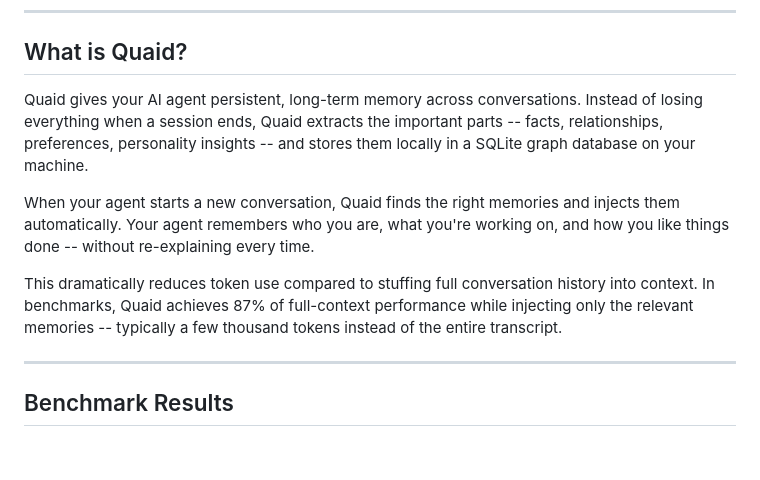
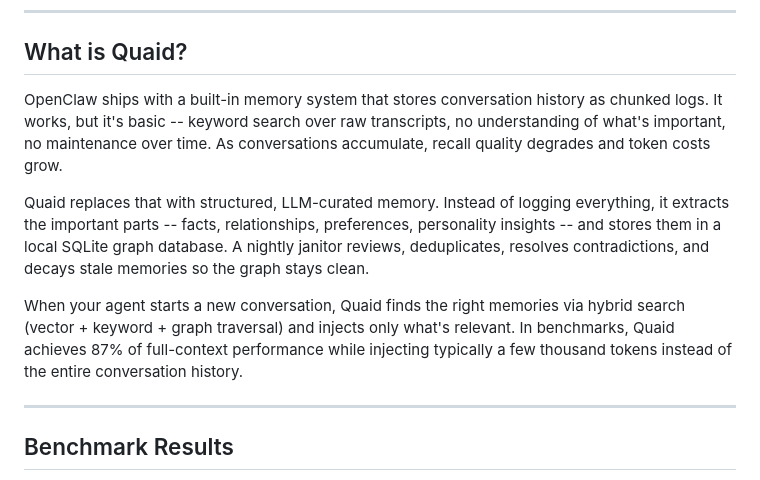
Before and after one commit to Steadman-Labs/quaid, a Markdown page: README.md, the part around the change. Drawn GitHub-style; blank space fills up the shorter version.

Commit message:
docs: acknowledge OpenClaw's built-in memory, position Quaid as upgrade

```diff
--- a/README.md
+++ b/README.md
@@ -37,11 +37,11 @@ node setup-quaid.mjs
 
 ## What is Quaid?
 
-Quaid gives your AI agent persistent, long-term memory across conversations. Instead of losing everything when a session ends, Quaid extracts the important parts -- facts, relationships, preferences, personality insights -- and stores them locally in a SQLite graph database on your machine.
+OpenClaw ships with a built-in memory system that stores conversation history as chunked logs. It works, but it's basic -- keyword search over raw transcripts, no understanding of what's important, no maintenance over time. As conversations accumulate, recall quality degrades and token costs grow.
 
-When your agent starts a new conversation, Quaid finds the right memories and injects them automatically. Your agent remembers who you are, what you're working on, and how you like things done -- without re-explaining every time.
+Quaid replaces that with structured, LLM-curated memory. Instead of logging everything, it extracts the important parts -- facts, relationships, preferences, personality insights -- and stores them in a local SQLite graph database. A nightly janitor reviews, deduplicates, resolves contradictions, and decays stale memories so the graph stays clean.
 
-This dramatically reduces token use compared to stuffing full conversation history into context. In benchmarks, Quaid achieves 87% of full-context performance while injecting only the relevant memories -- typically a few thousand tokens instead of the entire transcript.
+When your agent starts a new conversation, Quaid finds the right memories via hybrid search (vector + keyword + graph traversal) and injects only what's relevant. In benchmarks, Quaid achieves 87% of full-context performance while injecting typically a few thousand tokens instead of the entire conversation history.
 
 ---
 
```
